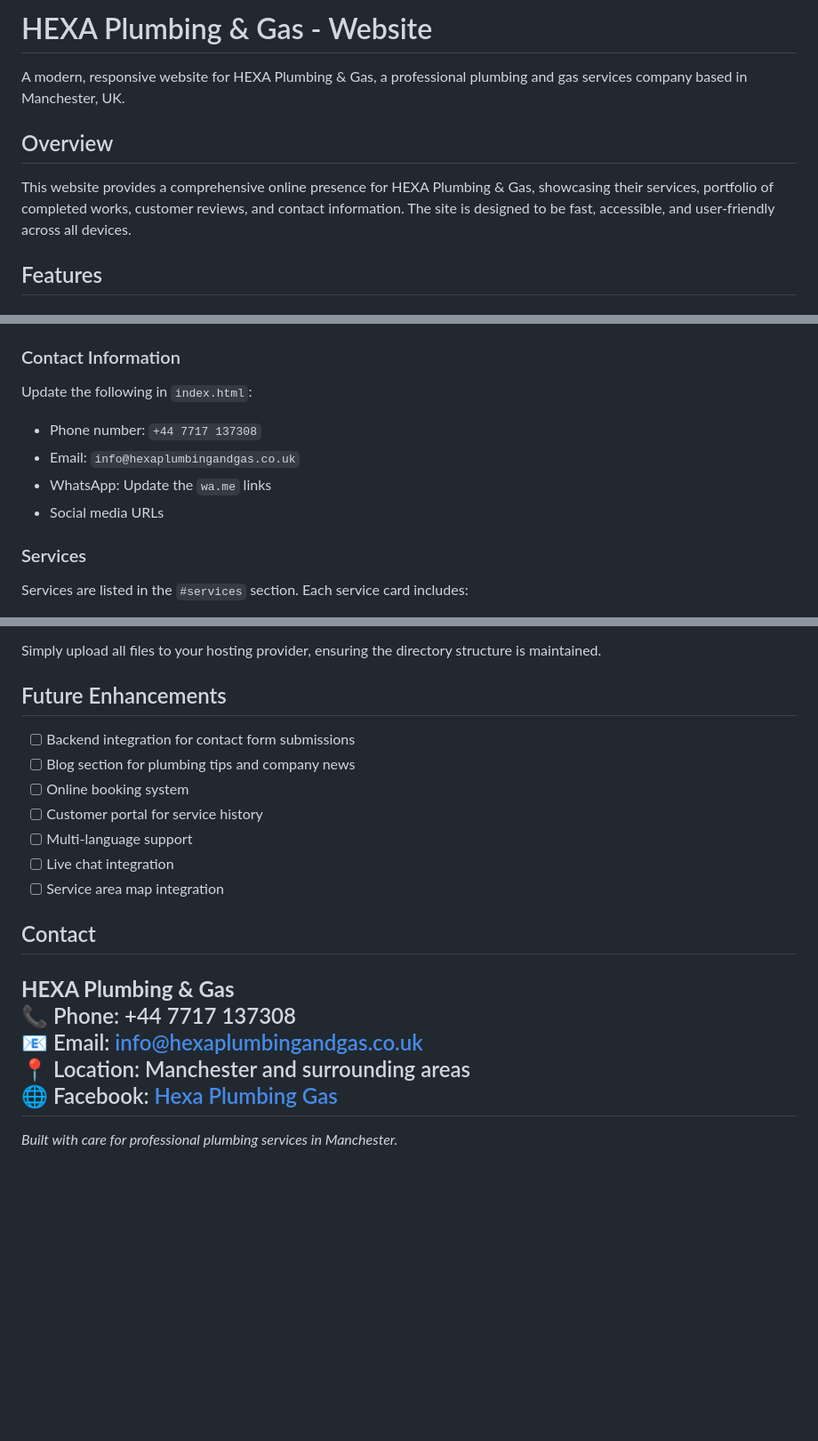
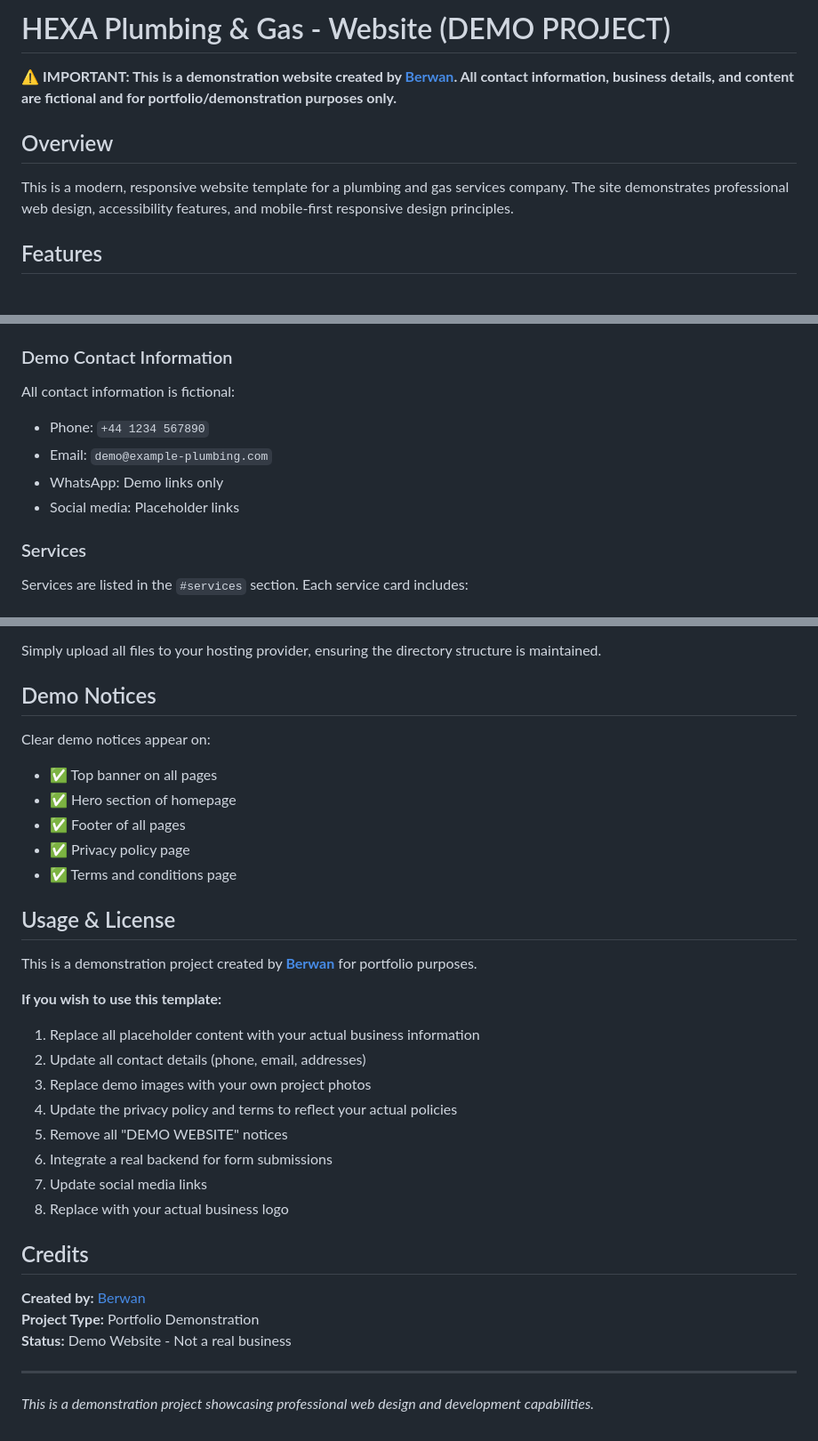
Before and after one commit to becoolone/Hexa, a Markdown page: README.md, 3 parts joined by grey strips. Shown at 89% size. Rendered like a GitHub page; blank space fills up the shorter version.

Commit message:
Revise README for demo project clarity
Updated README to clarify demo project status and fictional contact information.

```diff
--- a/README.md
+++ b/README.md
@@ -1,10 +1,10 @@
-# HEXA Plumbing & Gas - Website
+# HEXA Plumbing & Gas - Website (DEMO PROJECT)
 
-A modern, responsive website for HEXA Plumbing & Gas, a professional plumbing and gas services company based in Manchester, UK.
+⚠️ **IMPORTANT: This is a demonstration website created by [Berwan](https://berwan.com). All contact information, business details, and content are fictional and for portfolio/demonstration purposes only.**
 
 ## Overview
 
-This website provides a comprehensive online presence for HEXA Plumbing & Gas, showcasing their services, portfolio of completed works, customer reviews, and contact information. The site is designed to be fast, accessible, and user-friendly across all devices.
+This is a modern, responsive website template for a plumbing and gas services company. The site demonstrates professional web design, accessibility features, and mobile-first responsive design principles.
 
 ## Features
 
@@ -104,12 +104,12 @@ The color scheme is defined using CSS custom properties in the `:root` selector:
 - `--mist: #F0F6F9` - Light background
 - `--text: #18354D` - Body text color
 
-### Contact Information
-Update the following in `index.html`:
-- Phone number: `+44 7717 137308`
-- Email: `info@hexaplumbingandgas.co.uk`
-- WhatsApp: Update the `wa.me` links
-- Social media URLs
+### Demo Contact Information
+All contact information is fictional:
+- Phone: `+44 1234 567890`
+- Email: `demo@example-plumbing.com`
+- WhatsApp: Demo links only
+- Social media: Placeholder links
 
 ### Services
 Services are listed in the `#services` section. Each service card includes:
@@ -157,23 +157,35 @@ This is a static website and can be deployed to:
 
 Simply upload all files to your hosting provider, ensuring the directory structure is maintained.
 
-## Future Enhancements
+## Demo Notices
 
-- [ ] Backend integration for contact form submissions
-- [ ] Blog section for plumbing tips and company news
-- [ ] Online booking system
-- [ ] Customer portal for service history
-- [ ] Multi-language support
-- [ ] Live chat integration
-- [ ] Service area map integration
+Clear demo notices appear on:
+- ✅ Top banner on all pages
+- ✅ Hero section of homepage
+- ✅ Footer of all pages
+- ✅ Privacy policy page
+- ✅ Terms and conditions page
 
-## Contact
+## Usage & License
 
-**HEXA Plumbing & Gas**
-📞 Phone: +44 7717 137308
-📧 Email: info@hexaplumbingandgas.co.uk
-📍 Location: Manchester and surrounding areas
-🌐 Facebook: [Hexa Plumbing Gas](https://www.facebook.com/p/Hexa-Plumbing-Gas-61560947931557/)
+This is a demonstration project created by **[Berwan](https://berwan.com)** for portfolio purposes.
+
+**If you wish to use this template:**
+1. Replace all placeholder content with your actual business information
+2. Update all contact details (phone, email, addresses)
+3. Replace demo images with your own project photos
+4. Update the privacy policy and terms to reflect your actual policies
+5. Remove all "DEMO WEBSITE" notices
+6. Integrate a real backend for form submissions
+7. Update social media links
+8. Replace with your actual business logo
+
+## Credits
+
+**Created by:** [Berwan](https://berwan.com)
+**Project Type:** Portfolio Demonstration
+**Status:** Demo Website - Not a real business
+
 ---
 
-*Built with care for professional plumbing services in Manchester.*
+*This is a demonstration project showcasing professional web design and development capabilities.*
```
Also changed, not shown: other parts of README.md (+2 -2 lines).
